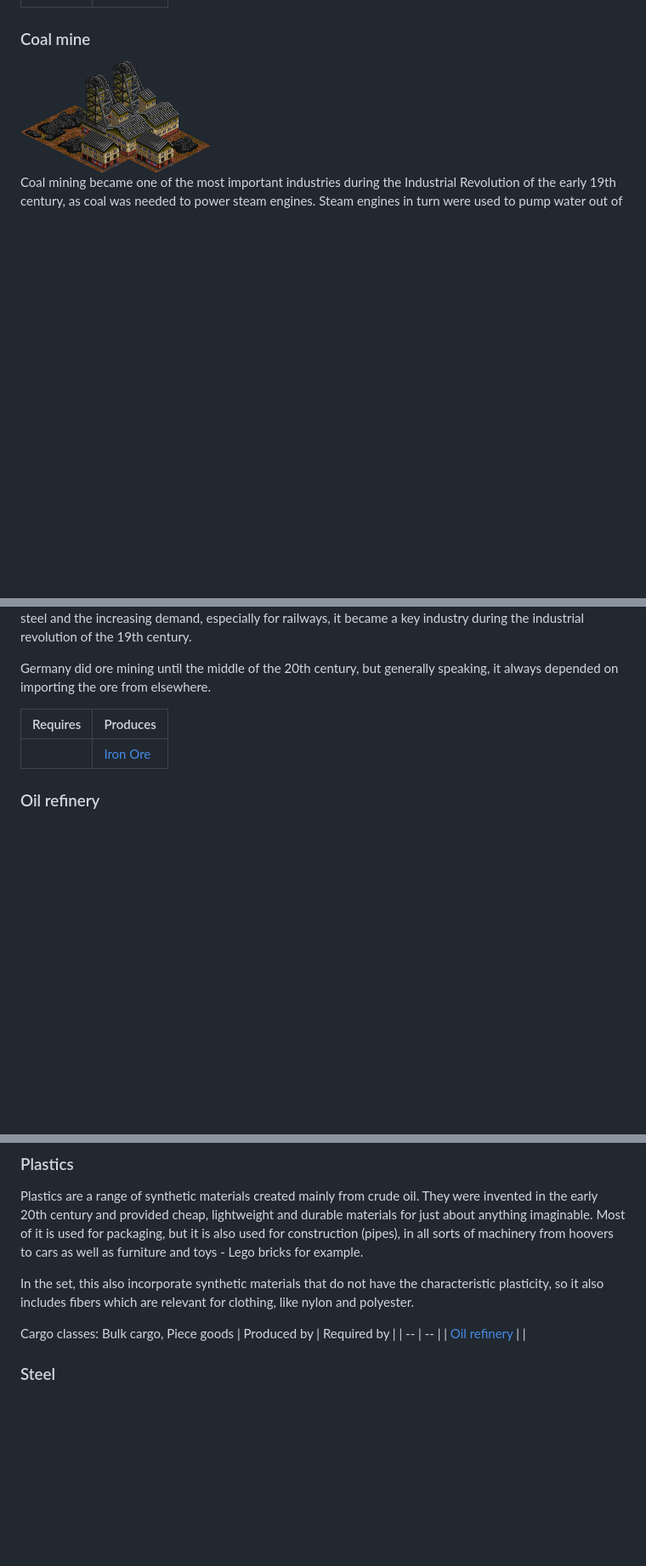
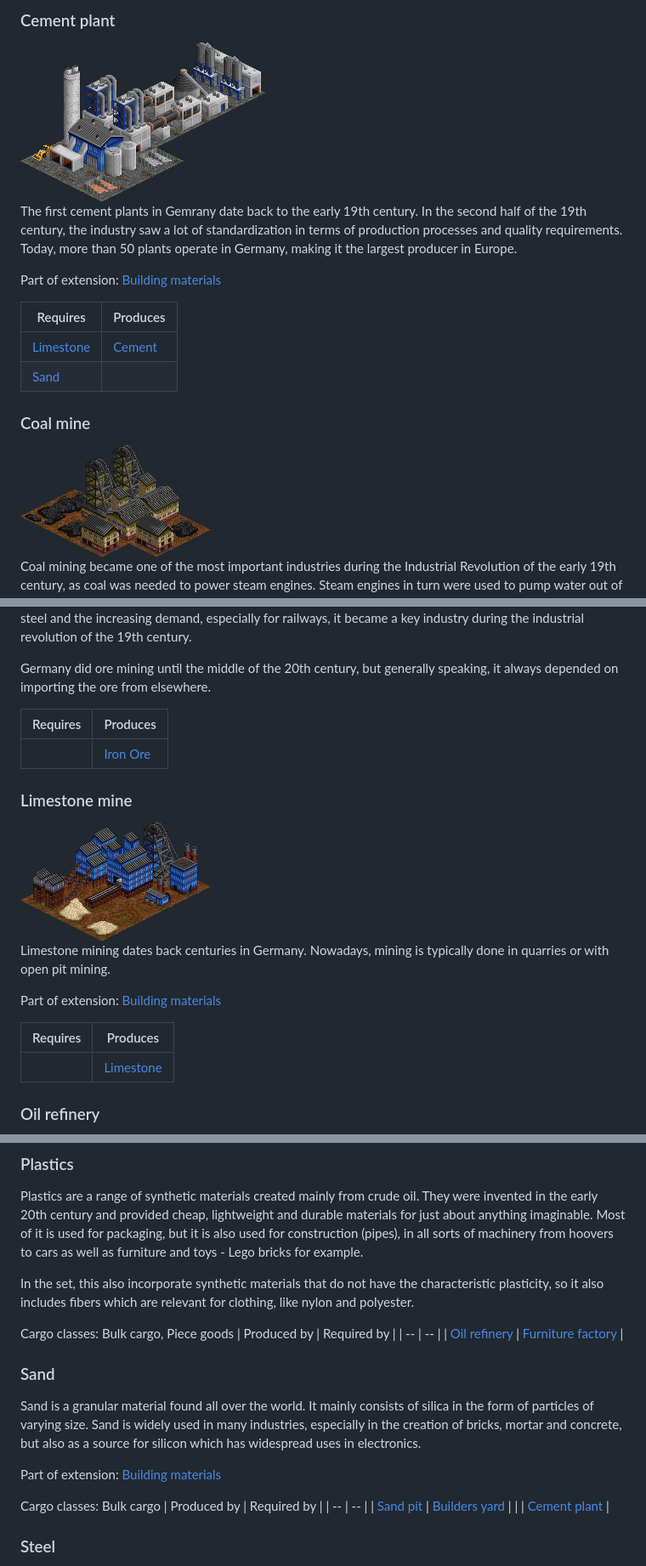
Before and after one commit to UweDomaratius/GermanIndustries, a Markdown page: doc/README.md, 3 parts joined by grey strips. Shown at 85% size. Rendered like a GitHub page; pictures changed too: doc/cement_plant.png (added), doc/limestone_mine.png (added); blank space fills up the shorter version.

```diff
--- a/doc/README.md
+++ b/doc/README.md
@@ -16,3 +71,15 @@ The builders yard provides building supplies to a nearby town.
+### Cement plant
+
+<img src="cement_plant.png" alt="Cement plant">
+
+The first cement plants in Gemrany date back to the early 19th century. In the second half of the 19th century, the industry saw a lot of standardization in terms of production processes and quality requirements. Today, more than 50 plants operate in Germany, making it the largest producer in Europe.
+
+Part of extension: [Building materials](#building-materials)
+
+| Requires | Produces |
+| -- | -- |
+| [Limestone](#limestone) | [Cement](#cement) |
+| [Sand](#sand) |  |
 
 ### Coal mine
 
@@ -142,6 +210,18 @@ Germany did ore mining until the middle of the 20th century, but generally speak
 | Requires | Produces |
 | -- | -- |
 |  | [Iron Ore](#iron-ore) |
+
+### Limestone mine
+
+<img src="limestone_mine.png" alt="Limestone mine">
+
+Limestone mining dates back centuries in Germany. Nowadays, mining is typically done in quarries or with open pit mining.
+
+Part of extension: [Building materials](#building-materials)
+
+| Requires | Produces |
+| -- | -- |
+|  | [Limestone](#limestone) |
 
 ### Oil refinery
 
@@ -369,7 +495,19 @@ In the set, this also incorporate synthetic materials that do not have the chara
 Cargo classes: Bulk cargo, Piece goods
 | Produced by | Required by |
 | -- | -- |
-| [Oil refinery](#oil-refinery) |  |
+| [Oil refinery](#oil-refinery) | [Furniture factory](#furniture-factory) |
+
+### Sand
+
+Sand is a granular material found all over the world. It mainly consists of silica in the form of particles of varying size. Sand is widely used in many industries, especially in the creation of bricks, mortar and concrete, but also as a source for silicon which has widespread uses in electronics.
+
+Part of extension: [Building materials](#building-materials)
+
+Cargo classes: Bulk cargo
+| Produced by | Required by |
+| -- | -- |
+| [Sand pit](#sand-pit) | [Builders yard](#builders-yard) |
+|  | [Cement plant](#cement-plant) |
 
 ### Steel
 
```
Also changed, not shown: other parts of doc/README.md (+108 -5 lines), doc/brick_works.png (added), doc/sand_pit.png (added), 14 other files.
